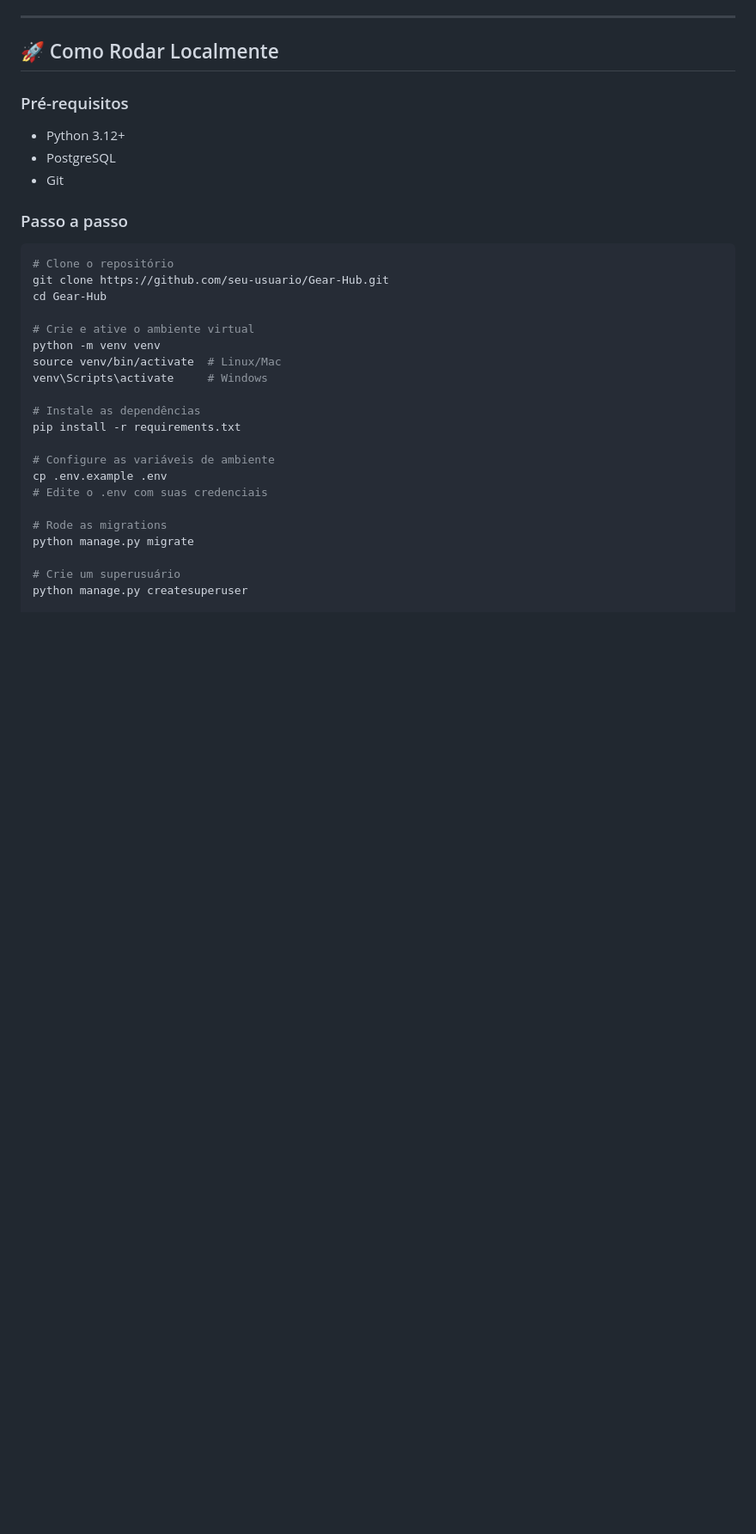
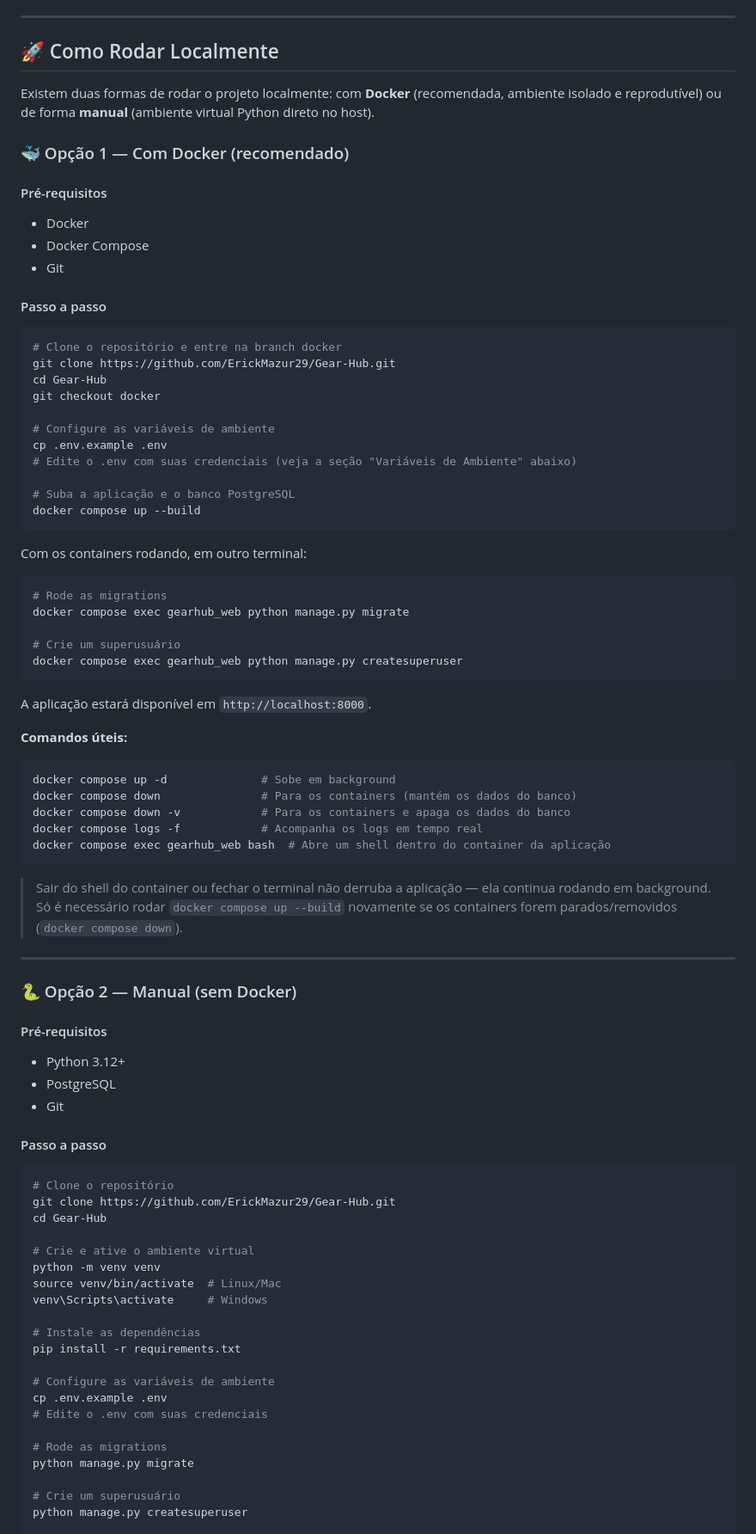
Before and after one commit to ErickMazur29/Gear-Hub, a Markdown page: README.md, the part around one of its changes. Shown at 86% size. GitHub-like rendering; blank space fills up the shorter version.

Commit message:
Enhance README with Docker instructions and updates
Added Docker support and updated project details.

````diff
--- a/README.md
+++ b/README.md
@@ -86,17 +93,70 @@ Gear-Hub/
 
 ## 🚀 Como Rodar Localmente
 
-### Pré-requisitos
+Existem duas formas de rodar o projeto localmente: com **Docker** (recomendada, ambiente isolado e reprodutível) ou de forma **manual** (ambiente virtual Python direto no host).
+
+### 🐳 Opção 1 — Com Docker (recomendado)
+
+#### Pré-requisitos
+- Docker
+- Docker Compose
+- Git
+
+#### Passo a passo
+
+```bash
+# Clone o repositório e entre na branch docker
+git clone https://github.com/ErickMazur29/Gear-Hub.git
+cd Gear-Hub
+git checkout docker
+
+# Configure as variáveis de ambiente
+cp .env.example .env
+# Edite o .env com suas credenciais (veja a seção "Variáveis de Ambiente" abaixo)
+
+# Suba a aplicação e o banco PostgreSQL
+docker compose up --build
+```
+
+Com os containers rodando, em outro terminal:
+
+```bash
+# Rode as migrations
+docker compose exec gearhub_web python manage.py migrate
+
+# Crie um superusuário
+docker compose exec gearhub_web python manage.py createsuperuser
+```
+
+A aplicação estará disponível em `http://localhost:8000`.
+
+**Comandos úteis:**
+
+```bash
+docker compose up -d              # Sobe em background
+docker compose down               # Para os containers (mantém os dados do banco)
+docker compose down -v            # Para os containers e apaga os dados do banco
+docker compose logs -f            # Acompanha os logs em tempo real
+docker compose exec gearhub_web bash  # Abre um shell dentro do container da aplicação
+```
+
+> Sair do shell do container ou fechar o terminal não derruba a aplicação — ela continua rodando em background. Só é necessário rodar `docker compose up --build` novamente se os containers forem parados/removidos (`docker compose down`).
+
+---
+
+### 🐍 Opção 2 — Manual (sem Docker)
+
+#### Pré-requisitos
 
 - Python 3.12+
 - PostgreSQL
 - Git
 
-### Passo a passo
+#### Passo a passo
 
 ```bash
 # Clone o repositório
-git clone https://github.com/seu-usuario/Gear-Hub.git
+git clone https://github.com/ErickMazur29/Gear-Hub.git
 cd Gear-Hub
 
 # Crie e ative o ambiente virtual
````
Also changed, not shown: other parts of README.md (+14 -12 lines).
